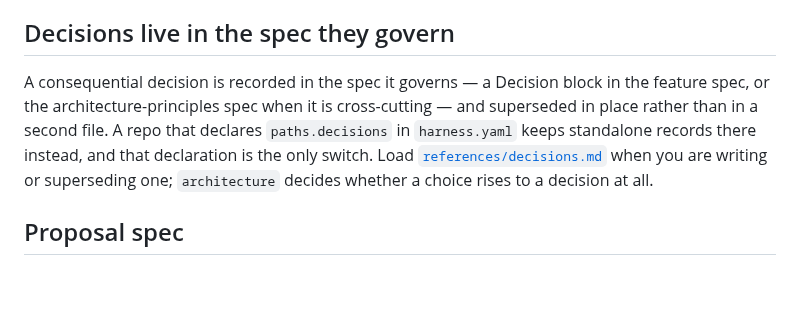
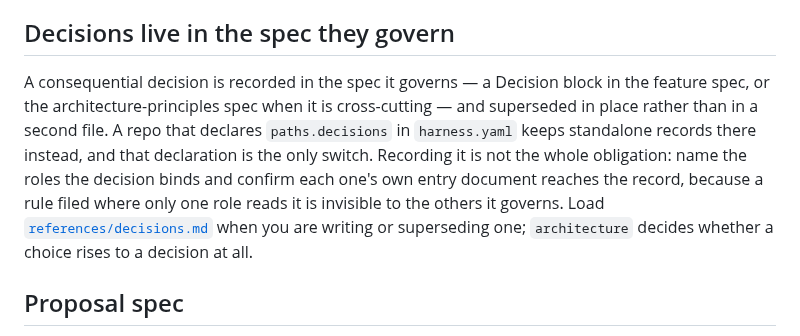
Before and after one commit to sluengen/harness, a Markdown page: skills/authoring/SKILL.md, the part around the change. Rendered like a GitHub page; blank space fills up the shorter version.

Commit message:
docs(authoring): a decision names the roles it binds and checks each can reach it (#701)
Nothing asked, when a decision was recorded, which roles act on it and whether
each one's entry document carries it. `authoring`'s decision-recording guidance
named where a decision is filed, not who has to be able to find it — so a
decision could land in a reference only one role loads and be invisible to every
other role the same decision binds.

#690 is the instance: the fix-lane rule (a fix whose diff reaches the as-built
trigger is not a fix; raise the lane) lived in
`skills/review-discipline/references/certifying.md` → *Record reality*, which
the reviewer loads at PASS. The fix lane dispatches no reviewer, so the rule
about the fix lane sat in the one document nobody in that lane opens, while the
spine and `/build` kept the pre-decision text. `nano-erp`'s ERP-571 cost a cycle
to the same shape. #690/#691 fixed the instance (`67836a12`, `6870b8ed`,
recorded `6d8519bd`); this closes the class.

Reachability is a pointer, not a copy — the role's entry document cites the
canonical record, which keeps one record per choice (*Supersede in place*) and
runs consumer-to-producer rather than having the record enumerate its readers.

The clause is stated in both places it binds, which is this rule applied to
itself: `references/decisions.md` carries it for whoever is writing a decision,
and `SKILL.md` → *Decisions live in the spec they govern* states it for a reader
of that section who has not loaded the reference.

Co-Authored-By: Claude Opus 5 (1M context) <noreply@anthropic.com>

```diff
--- a/skills/authoring/SKILL.md
+++ b/skills/authoring/SKILL.md
@@ -31,7 +31,7 @@ Some specs are not tied to a task. They document a stable part of the system, ar
 
 ## Decisions live in the spec they govern
 
-A consequential decision is recorded in the spec it governs — a Decision block in the feature spec, or the architecture-principles spec when it is cross-cutting — and superseded in place rather than in a second file. A repo that declares `paths.decisions` in `harness.yaml` keeps standalone records there instead, and that declaration is the only switch. Load [`references/decisions.md`](references/decisions.md) when you are writing or superseding one; `architecture` decides whether a choice rises to a decision at all.
+A consequential decision is recorded in the spec it governs — a Decision block in the feature spec, or the architecture-principles spec when it is cross-cutting — and superseded in place rather than in a second file. A repo that declares `paths.decisions` in `harness.yaml` keeps standalone records there instead, and that declaration is the only switch. Recording it is not the whole obligation: name the roles the decision binds and confirm each one's own entry document reaches the record, because a rule filed where only one role reads it is invisible to the others it governs. Load [`references/decisions.md`](references/decisions.md) when you are writing or superseding one; `architecture` decides whether a choice rises to a decision at all.
 
 ## Proposal spec
 
```
Also changed, not shown: 1 other file.
